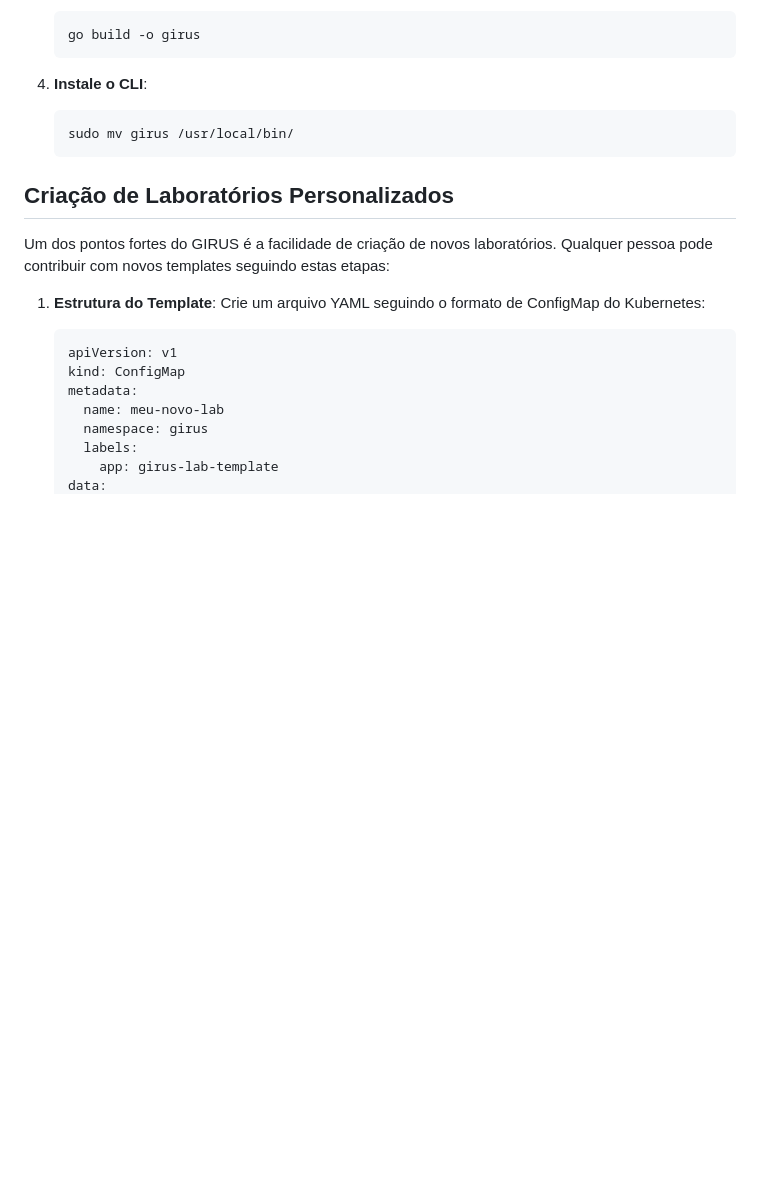
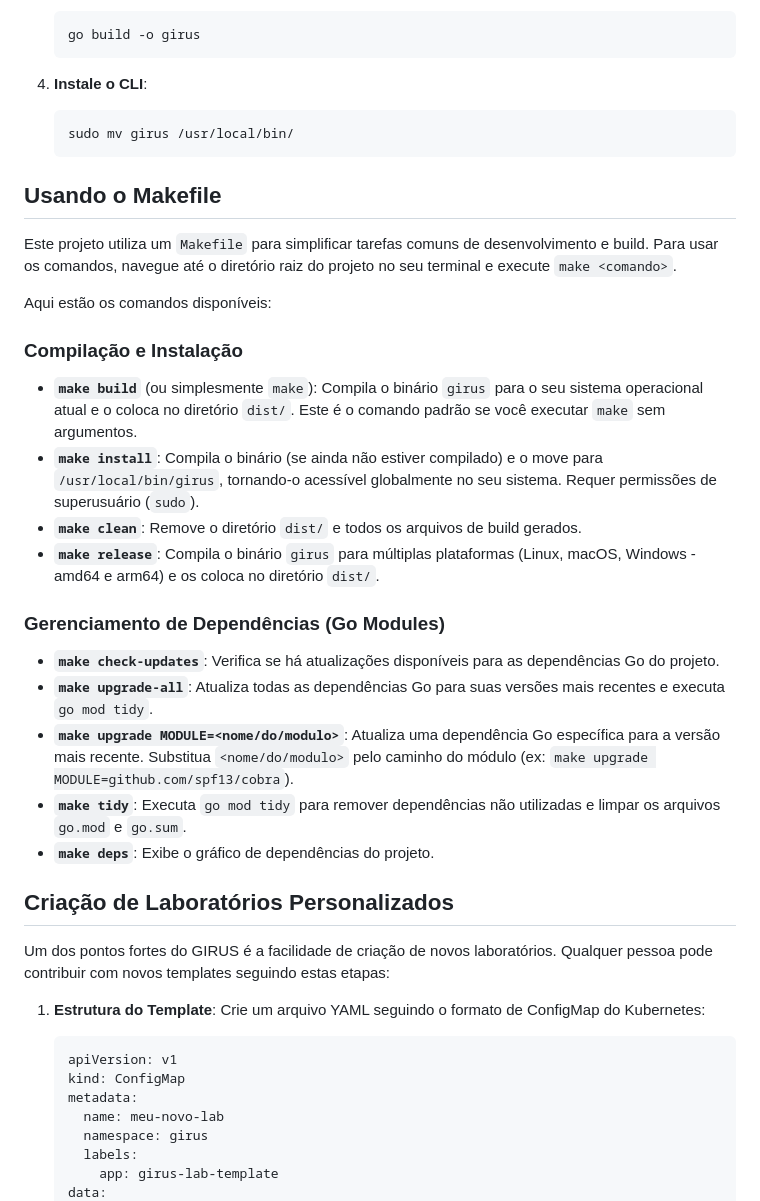
Before and after one commit to pmagaiwer/girus-cli-1, a Markdown page: README.md, the part around the change. GitHub-like rendering; blank space fills up the shorter version.

Commit message:
Add usage instructions for Makefile in README.md

````diff
--- a/README.md
+++ b/README.md
@@ -245,6 +245,29 @@ O GIRUS oferece uma variedade de laboratórios em diferentes áreas tecnológica
    sudo mv girus /usr/local/bin/
    ```
 
+## Usando o Makefile
+
+Este projeto utiliza um `Makefile` para simplificar tarefas comuns de desenvolvimento e build. Para usar os comandos, navegue até o diretório raiz do projeto no seu terminal e execute `make <comando>`.
+
+Aqui estão os comandos disponíveis:
+
+### Compilação e Instalação
+
+*   **`make build`** (ou simplesmente `make`): Compila o binário `girus` para o seu sistema operacional atual e o coloca no diretório `dist/`. Este é o comando padrão se você executar `make` sem argumentos.
+*   **`make install`**: Compila o binário (se ainda não estiver compilado) e o move para `/usr/local/bin/girus`, tornando-o acessível globalmente no seu sistema. Requer permissões de superusuário (`sudo`).
+*   **`make clean`**: Remove o diretório `dist/` e todos os arquivos de build gerados.
+*   **`make release`**: Compila o binário `girus` para múltiplas plataformas (Linux, macOS, Windows - amd64 e arm64) e os coloca no diretório `dist/`.
+
+
+### Gerenciamento de Dependências (Go Modules)
+
+*   **`make check-updates`**: Verifica se há atualizações disponíveis para as dependências Go do projeto.
+*   **`make upgrade-all`**: Atualiza todas as dependências Go para suas versões mais recentes e executa `go mod tidy`.
+*   **`make upgrade MODULE=<nome/do/modulo>`**: Atualiza uma dependência Go específica para a versão mais recente. Substitua `<nome/do/modulo>` pelo caminho do módulo (ex: `make upgrade MODULE=github.com/spf13/cobra`).
+*   **`make tidy`**: Executa `go mod tidy` para remover dependências não utilizadas e limpar os arquivos `go.mod` e `go.sum`.
+*   **`make deps`**: Exibe o gráfico de dependências do projeto.
+
+
 ## Criação de Laboratórios Personalizados
 
 Um dos pontos fortes do GIRUS é a facilidade de criação de novos laboratórios. Qualquer pessoa pode contribuir com novos templates seguindo estas etapas:
````
